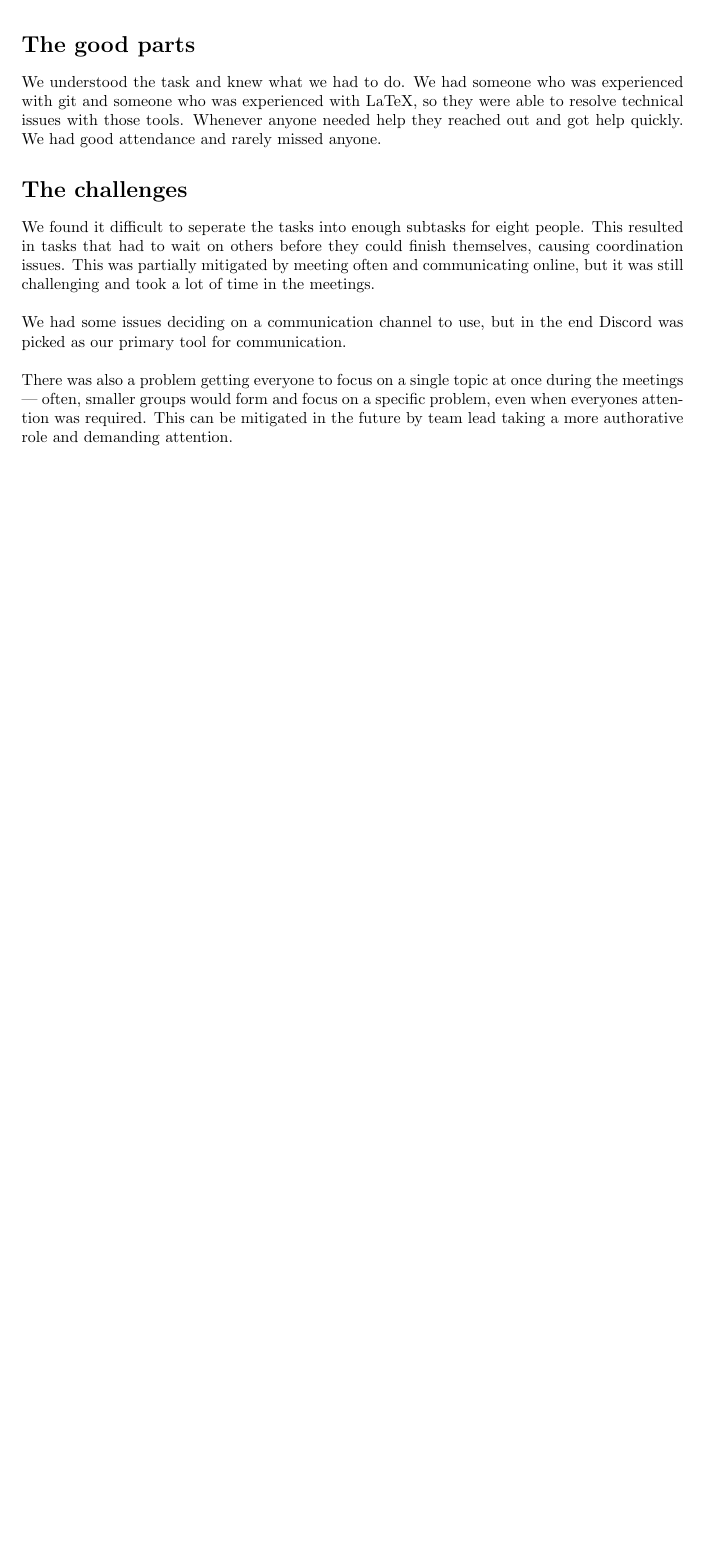
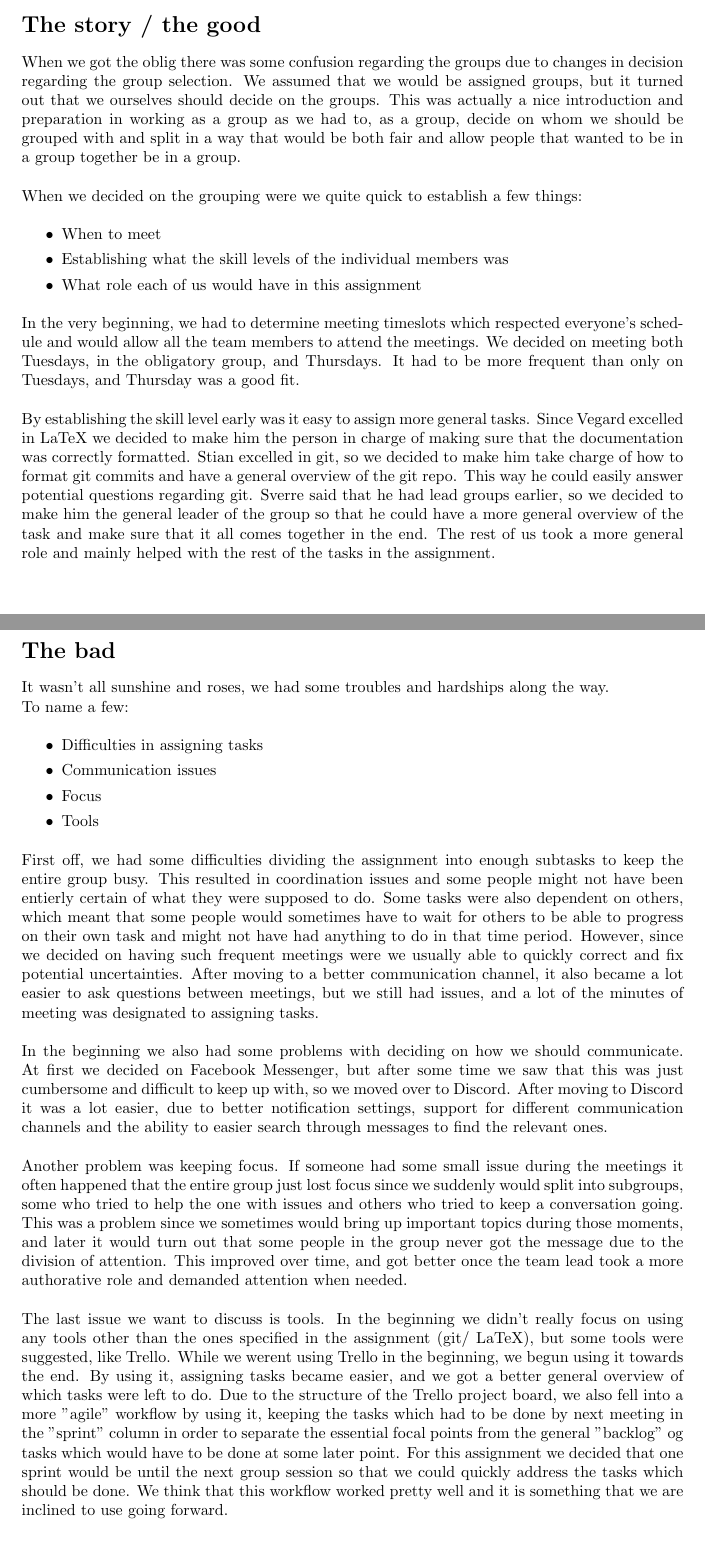
Before and after one commit to luringens/DoodleChess, a LaTeX problem sheet (docs/assignment1-retrospective/retrospective.tex): part of the page before the commit and two parts of pages 2 and 3 of 3 after it, the two joined at a grey line, cut at the place of the change, the shorter picture padded with empty space. Compiled offline with pdfLaTeX.

Commit message:
[retrospective] Expanded a on retrospective

```diff
--- a/docs/assignment1-retrospective/retrospective.tex
+++ b/docs/assignment1-retrospective/retrospective.tex
@@ -10,16 +10,56 @@
 
 \maketitle
 
-\section*{The good parts}
+\newpage
 
-We understood the task and knew what we had to do. We had someone who was experienced with git and someone who was experienced with LaTeX, so they were able to resolve technical issues with those tools. Whenever anyone needed help they reached out and got help quickly. We had good attendance and rarely missed anyone.
+\section*{The story / the good}
 
-\section*{The challenges}
+When we got the oblig there was some confusion regarding the groups due to changes in decision regarding the group selection. We assumed that we would be assigned groups, but it turned out that we ourselves should decide on the groups. This was actually a nice introduction and preparation in working as a group as we had to, as a group, decide on whom we should be grouped with and split in a way that would be both fair and allow people that wanted to be in a group together be in a group. \\
 
-We found it difficult to seperate the tasks into enough subtasks for eight people. This resulted in tasks that had to wait on others before they could finish themselves, causing coordination issues. This was partially mitigated by meeting often and communicating online, but it was still challenging and took a lot of time in the meetings. \\
+\noindent
+When we decided on the grouping were we quite quick to establish a few things:
+\\
+\begin{easylist}[itemize]
 
-\noindent We had some issues deciding on a communication channel to use, but in the end Discord was picked as our primary tool for communication. \\
+# When to meet
+# Establishing what the skill levels of the individual members was
+# What role each of us would have in this assignment
 
-\noindent There was also a problem getting everyone to focus on a single topic at once during the meetings --- often, smaller groups would form and focus on a specific problem, even when everyones attention was required. This can be mitigated in the future by team lead taking a more authorative role and demanding attention.
+\end{easylist}
+
+\noindent \\
+In the very beginning, we had to determine meeting timeslots which respected everyone's schedule and would allow all the team members to attend the meetings. We decided on meeting both Tuesdays, in the obligatory group, and Thursdays. It had to be more frequent than only on Tuesdays, and Thursday was a good fit.
+
+\noindent \\
+By establishing the skill level early was it easy to assign more general tasks. Since Vegard excelled in LaTeX we decided to make him the person in charge of making sure that the documentation was correctly formatted. Stian excelled in git, so we decided to make him take charge of how to format git commits and have a general overview of the git repo. This way he could easily answer potential questions regarding git. Sverre said that he had lead groups earlier, so we decided to make him the general leader of the group so that he could have a more general overview of the task and make sure that it all comes together in the end. The rest of us took a more general role and mainly helped with the rest of the tasks in the assignment.
+
+\newpage
+
+\section*{The bad}
+
+It wasn't all sunshine and roses, we had some troubles and hardships along the way.
+\noindent \\
+To name a few:\\
+
+\begin{easylist}[itemize]
+
+# Difficulties in assigning tasks
+# Communication issues
+# Focus
+# Tools
+
+\end{easylist}
+
+\noindent \\
+First off, we had some difficulties dividing the assignment into enough subtasks to keep the entire group busy. This resulted in coordination issues and some people might not have been entierly certain of what they were supposed to do. Some tasks were also dependent on others, which meant that some people would sometimes have to wait for others to be able to progress on their own task and might not have had anything to do in that time period. However, since we decided on having such frequent meetings were we usually able to quickly correct and fix potential uncertainties. After moving to a better communication channel, it also became a lot easier to ask questions between meetings, but we still had issues, and a lot of the minutes of meeting was designated to assigning tasks.
+
+\noindent \\
+In the beginning we also had some problems with deciding on how we should communicate. At first we decided on Facebook Messenger, but after some time we saw that this was just cumbersome and difficult to keep up with, so we moved over to Discord. After moving to Discord it was a lot easier, due to better notification settings, support for different communication channels and the ability to easier search through messages to find the relevant ones.
+
+\noindent \\
+Another problem was keeping focus. If someone had some small issue during the meetings it often happened that the entire group just lost focus since we suddenly would split into subgroups, some who tried to help the one with issues and others who tried to keep a conversation going. This was a problem since we sometimes would bring up important topics during those moments, and later it would turn out that some people in the group never got the message due to the division of attention. This improved over time, and got better once the team lead took a more authorative role and demanded attention when needed.
+
+\noindent \\
+The last issue we want to discuss is tools. In the beginning we didn't really focus on using any tools other than the ones specified in the assignment (git/ LaTeX), but some tools were suggested, like Trello. While we werent using Trello in the beginning, we begun using it towards the end. By using it, assigning tasks became easier, and we got a better general overview of which tasks were left to do. Due to the structure of the Trello project board, we also fell into a more "agile" workflow by using it, keeping the tasks which had to be done by next meeting in the "sprint" column in order to separate the essential focal points from the general "backlog" og tasks which would have to be done at some later point. For this assignment we decided that one sprint would be until the next group session so that we could quickly address the tasks which should be done. We think that this workflow worked pretty well and it is something that we are inclined to use going forward.
 
 \end{document}
```
Also changed, not shown: docs/assignment1-retrospective/retrospective.pdf.
